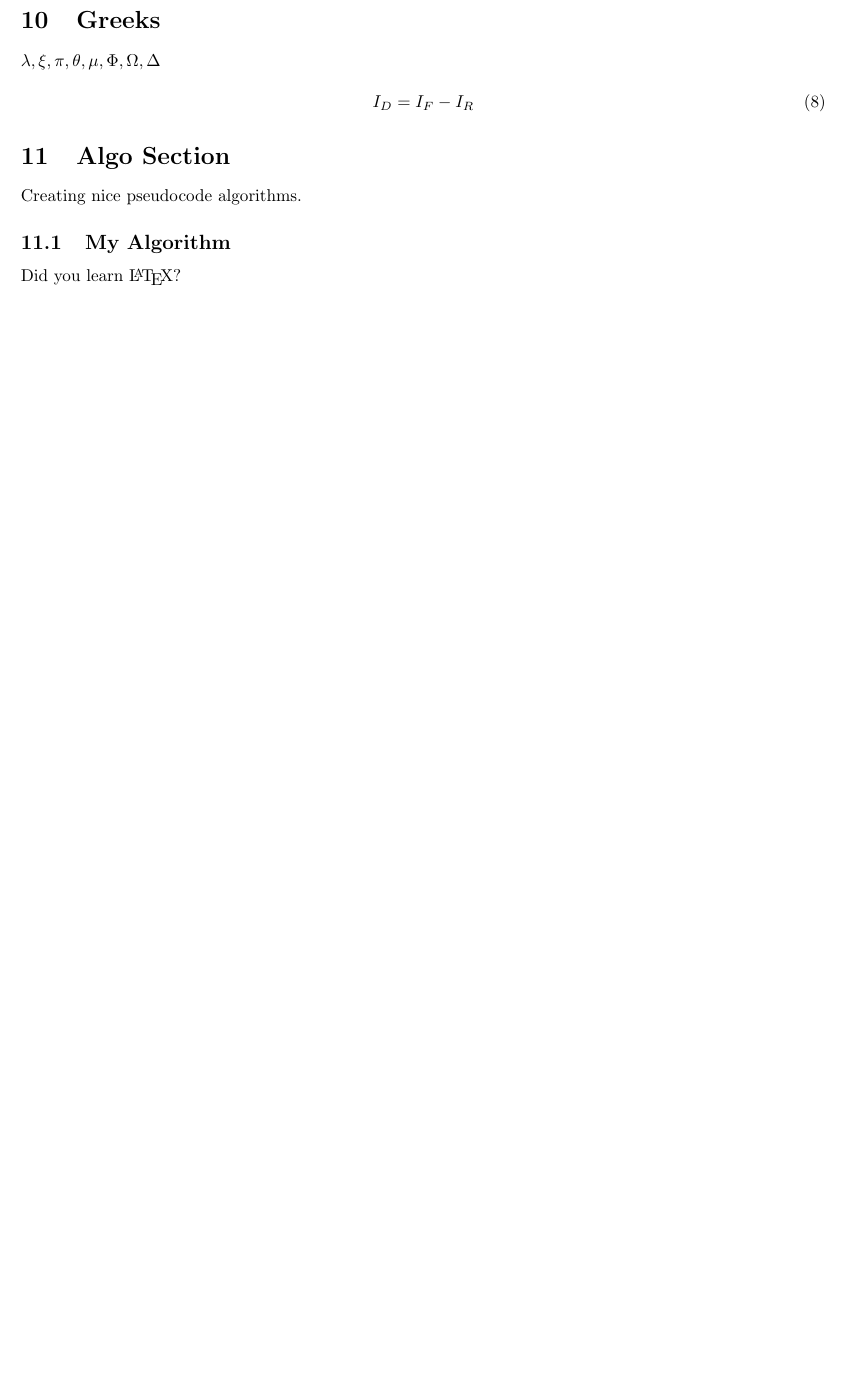
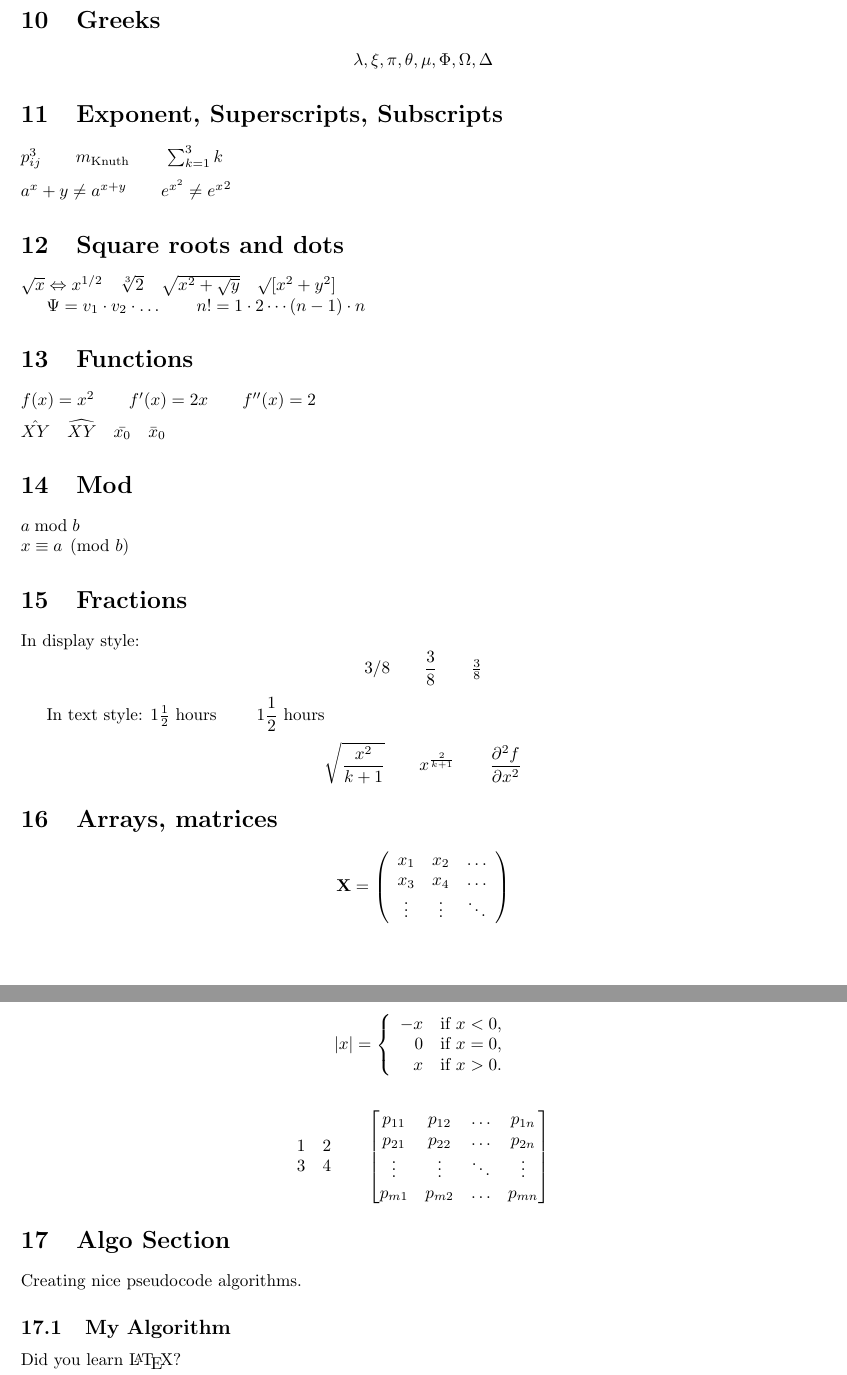
Before and after one commit to andyg7/Latex-Templates, a LaTeX problem sheet (Problem-Set-Template-1.tex): part of page 3 of 4 before the commit and two parts of pages 3 and 4 of 5 after it, the two joined at a grey line, cut so that both start at the same text, the shorter picture padded with empty space. Compiled offline with pdfLaTeX.

Commit message:
Add a proper prob set template

```diff
--- a/Problem-Set-Template-1.tex
+++ b/Problem-Set-Template-1.tex
@@ -151,17 +164,107 @@ $\forall x \in \mathbf{R}:
  \text{for all } x
  \in \mathbb{R}$
 
-%Greeks
+%GREEKS
 \section{Greeks}
-
+\begin{center}
 $\lambda,\xi,\pi,\theta,
  \mu,\Phi,\Omega,\Delta$
+\end{center}
+
+%EXPONENTS, SUBSCRIPTS, SUPERSCRIPTS
+\section{Exponent, Superscripts, Subscripts}
+
+$p^3_{ij} \qquad
+ m_\text{Knuth}\qquad
+\sum_{k=1}^3 k \\[5pt]
+ a^x+y \neq a^{x+y}\qquad
+ e^{x^2} \neq {e^x}^2$
+
+%SQUARE ROOTS AND DOTS
+\section{Square roots and dots}
+
+$\sqrt{x} \Leftrightarrow x^{1/2}
+ \quad \sqrt[3]{2}
+ \quad \sqrt{x^{2} + \sqrt{y}}
+ \quad \surd[x^2 + y^2]$
+
+$\Psi = v_1 \cdot v_2
+ \cdot \ldots \qquad
+ n! = 1 \cdot 2
+ \cdots (n-1) \cdot n$
+
+%FUNCTIONS
+\section{Functions}
+
+$f(x) = x^2 \qquad f'(x)
+ = 2x \qquad f''(x) = 2\\[5pt]
+ \hat{XY} \quad \widehat{XY}
+ \quad \bar{x_0} \quad \bar{x}_0$
+
+ %MOD
+ \section{Mod}
+
+$a\bmod b \\
+ x\equiv a \pmod{b}$
+
+%FRACTIONS
+\section{Fractions}
+
+In display style:
+\begin{equation*}
+  3/8 \qquad \frac{3}{8}
+  \qquad \tfrac{3}{8}
+\end{equation*}
+
+In text style:
+$1\frac{1}{2}$~hours \qquad
+$1\dfrac{1}{2}$~hours
+
+\begin{equation*}
+  \sqrt{\frac{x^2}{k+1}}\qquad
+  x^\frac{2}{k+1}\qquad
+  \frac{\partial^2f}
+  {\partial x^2}
+\end{equation*}
+
+%ARRAYS AND MATRICES
+\section{Arrays, matrices}
 
 
+  \begin{equation*}
+    \mathbf{X} = \left(
+      \begin{array}{ccc}
+        x_1 & x_2 & \ldots \\
+        x_3 & x_4 & \ldots \\
+        \vdots & \vdots & \ddots
+      \end{array} \right)
+  \end{equation*}
 
-\begin{equation}
-I_D = I_F - I_R
-\end{equation}
+\bigskip
+\begin{equation*}
+  |x| = \left\{
+    \begin{array}{rl}
+      -x & \text{if } x < 0,\\
+      0 & \text{if } x = 0,\\
+      x & \text{if } x > 0.
+    \end{array} \right.
+\end{equation*}
+
+\bigskip
+\begin{equation*}
+  \begin{matrix}
+1 & 2 \\
+3&4 \end{matrix} \qquad \begin{bmatrix}
+    p_{11} & p_{12} & \ldots
+    & p_{1n} \\
+    p_{21} & p_{22} & \ldots
+    & p_{2n} \\
+    \vdots & \vdots & \ddots
+    & \vdots \\
+    p_{m1} & p_{m2} & \ldots
+    & p_{mn}
+  \end{bmatrix}
+\end{equation*}
 
 \section{Algo Section}
 
```
Also changed, not shown: Problem-Set-Template-1.tex (19 more changed lines).
